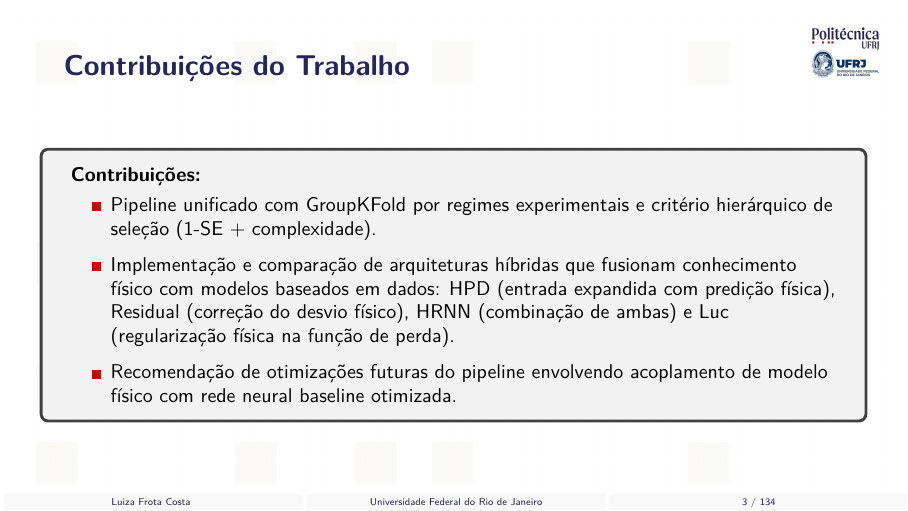
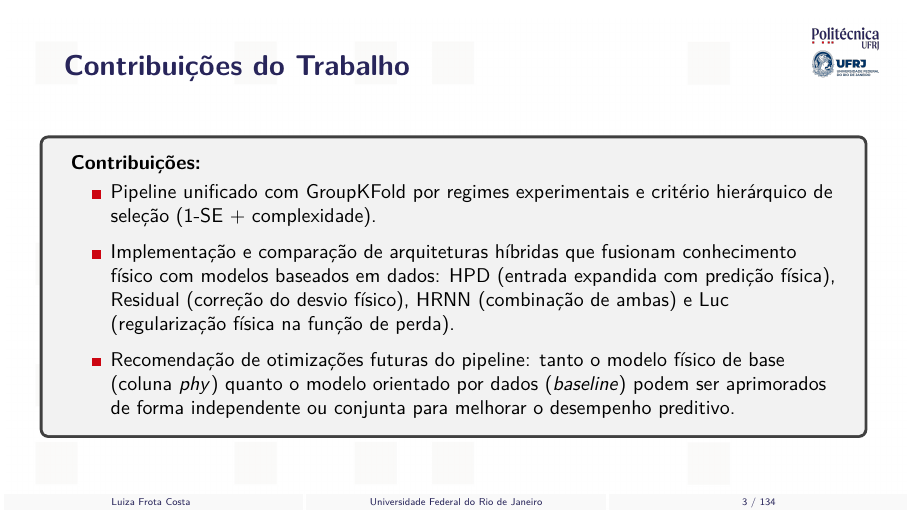
Before and after one commit to frotaluiza/Slides-TCC-, LaTeX slides (presentationTCC.tex): page 3 of 134. Compiled offline with pdfLaTeX.

Commit message:
Torna explicita a otimizacao do modelo fisico e baseline

```diff
--- a/presentationTCC.tex
+++ b/presentationTCC.tex
@@ -106,7 +106,7 @@
         \begin{Item}
     	    \item Pipeline unificado com GroupKFold por regimes experimentais e critério hierárquico de seleção (1-SE + complexidade).
     	    \item Implementação e comparação de arquiteturas híbridas que fusionam conhecimento físico com modelos baseados em dados: HPD (entrada expandida com predição física), Residual (correção do desvio físico), HRNN (combinação de ambas) e Luc (regularização física na função de perda).
-    	    \item Recomendação de otimizações futuras do pipeline envolvendo acoplamento de modelo físico com rede neural baseline otimizada.
+    	    \item Recomendação de otimizações futuras do pipeline: tanto o modelo físico de base (coluna \textit{phy}) quanto o modelo orientado por dados (\textit{baseline}) podem ser aprimorados de forma independente ou conjunta para melhorar o desempenho preditivo.
         \end{Item}
     \end{objectiveBox}
 
```
